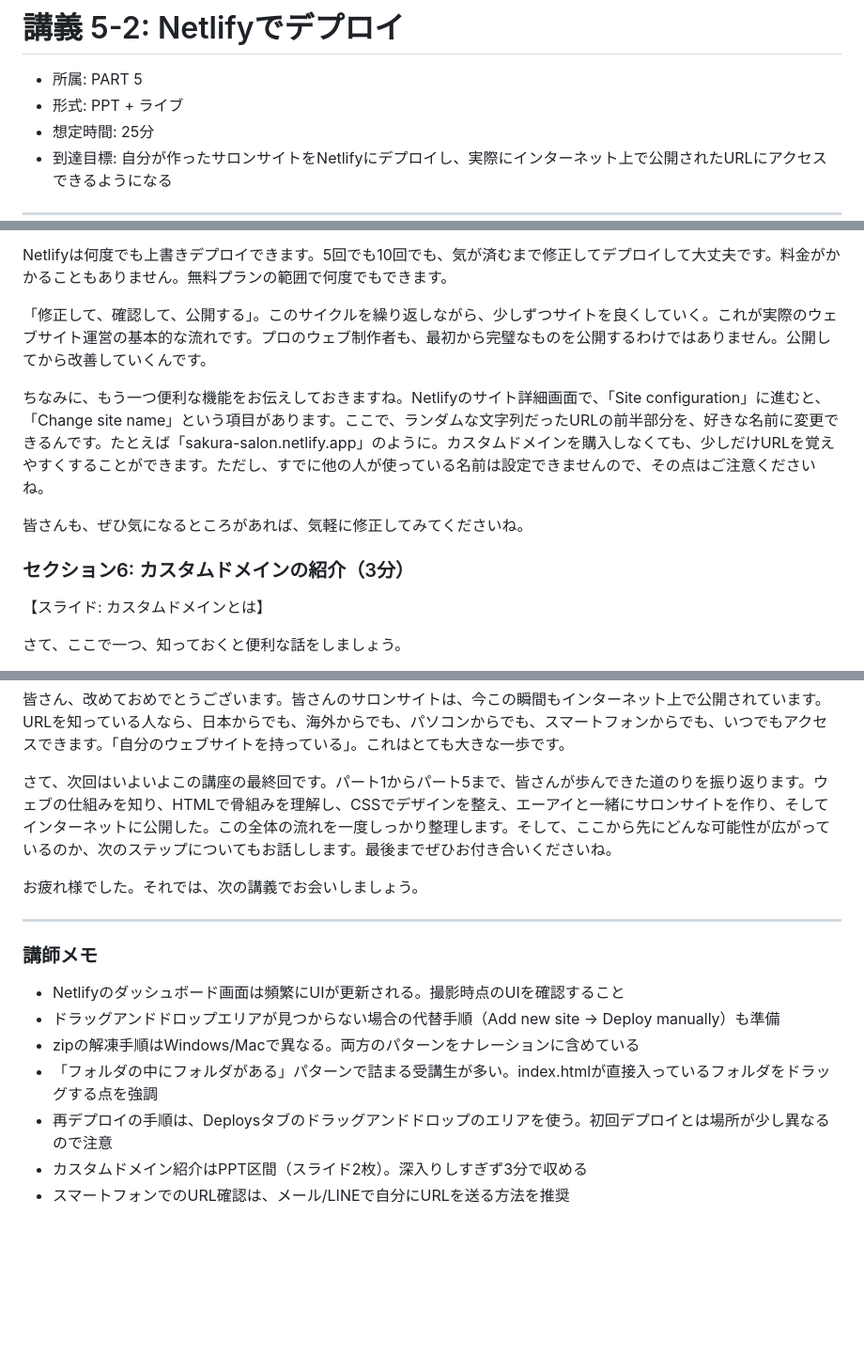
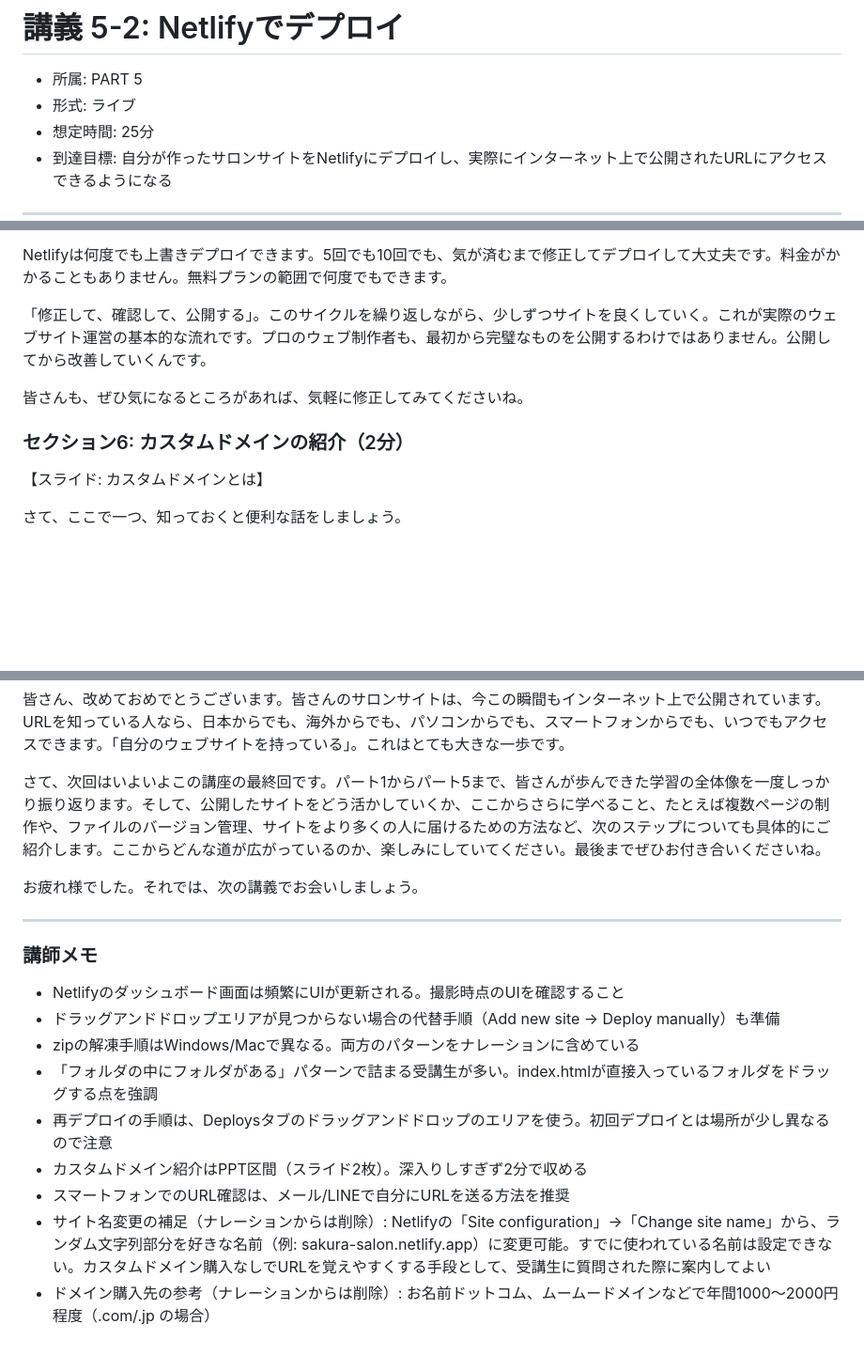
Before and after one commit to cnjw2021/lecture-automation, a Markdown page: data/lecture-24.md, 3 parts joined by grey strips. Shown at 94% size. GitHub-like rendering; blank space fills up the shorter version.

```diff
--- a/data/lecture-24.md
+++ b/data/lecture-24.md
@@ -1,6 +1,6 @@
 # 講義 5-2: Netlifyでデプロイ
 - 所属: PART 5
-- 形式: PPT + ライブ
+- 形式: ライブ
 - 想定時間: 25分
 - 到達目標: 自分が作ったサロンサイトをNetlifyにデプロイし、実際にインターネット上で公開されたURLにアクセスできるようになる
 
@@ -154,11 +154,9 @@ Netlifyは何度でも上書きデプロイできます。5回でも10回でも
 
 「修正して、確認して、公開する」。このサイクルを繰り返しながら、少しずつサイトを良くしていく。これが実際のウェブサイト運営の基本的な流れです。プロのウェブ制作者も、最初から完璧なものを公開するわけではありません。公開してから改善していくんです。
 
-ちなみに、もう一つ便利な機能をお伝えしておきますね。Netlifyのサイト詳細画面で、「Site configuration」に進むと、「Change site name」という項目があります。ここで、ランダムな文字列だったURLの前半部分を、好きな名前に変更できるんです。たとえば「sakura-salon.netlify.app」のように。カスタムドメインを購入しなくても、少しだけURLを覚えやすくすることができます。ただし、すでに他の人が使っている名前は設定できませんので、その点はご注意くださいね。
-
 皆さんも、ぜひ気になるところがあれば、気軽に修正してみてくださいね。
 
-### セクション6: カスタムドメインの紹介（3分）
+### セクション6: カスタムドメインの紹介（2分）
 
 【スライド: カスタムドメインとは】
 
@@ -198,7 +196,7 @@ Netlifyは何度でも上書きデプロイできます。5回でも10回でも
 
 皆さん、改めておめでとうございます。皆さんのサロンサイトは、今この瞬間もインターネット上で公開されています。URLを知っている人なら、日本からでも、海外からでも、パソコンからでも、スマートフォンからでも、いつでもアクセスできます。「自分のウェブサイトを持っている」。これはとても大きな一歩です。
 
-さて、次回はいよいよこの講座の最終回です。パート1からパート5まで、皆さんが歩んできた道のりを振り返ります。ウェブの仕組みを知り、HTMLで骨組みを理解し、CSSでデザインを整え、エーアイと一緒にサロンサイトを作り、そしてインターネットに公開した。この全体の流れを一度しっかり整理します。そして、ここから先にどんな可能性が広がっているのか、次のステップについてもお話しします。最後までぜひお付き合いくださいね。
+さて、次回はいよいよこの講座の最終回です。パート1からパート5まで、皆さんが歩んできた学習の全体像を一度しっかり振り返ります。そして、公開したサイトをどう活かしていくか、ここからさらに学べること、たとえば複数ページの制作や、ファイルのバージョン管理、サイトをより多くの人に届けるための方法など、次のステップについても具体的にご紹介します。ここからどんな道が広がっているのか、楽しみにしていてください。最後までぜひお付き合いくださいね。
 
 お疲れ様でした。それでは、次の講義でお会いしましょう。
 
@@ -209,5 +207,7 @@ Netlifyは何度でも上書きデプロイできます。5回でも10回でも
 - zipの解凍手順はWindows/Macで異なる。両方のパターンをナレーションに含めている
 - 「フォルダの中にフォルダがある」パターンで詰まる受講生が多い。index.htmlが直接入っているフォルダをドラッグする点を強調
 - 再デプロイの手順は、Deploysタブのドラッグアンドドロップのエリアを使う。初回デプロイとは場所が少し異なるので注意
-- カスタムドメイン紹介はPPT区間（スライド2枚）。深入りしすぎず3分で収める
+- カスタムドメイン紹介はPPT区間（スライド2枚）。深入りしすぎず2分で収める
 - スマートフォンでのURL確認は、メール/LINEで自分にURLを送る方法を推奨
+- サイト名変更の補足（ナレーションからは削除）: Netlifyの「Site configuration」→「Change site name」から、ランダム文字列部分を好きな名前（例: sakura-salon.netlify.app）に変更可能。すでに使われている名前は設定できない。カスタムドメイン購入なしでURLを覚えやすくする手段として、受講生に質問された際に案内してよい
+- ドメイン購入先の参考（ナレーションからは削除）: お名前ドットコム、ムームードメインなどで年間1000〜2000円程度（.com/.jp の場合）
```
Also changed, not shown: other parts of data/lecture-24.md (+4 -4 lines).
